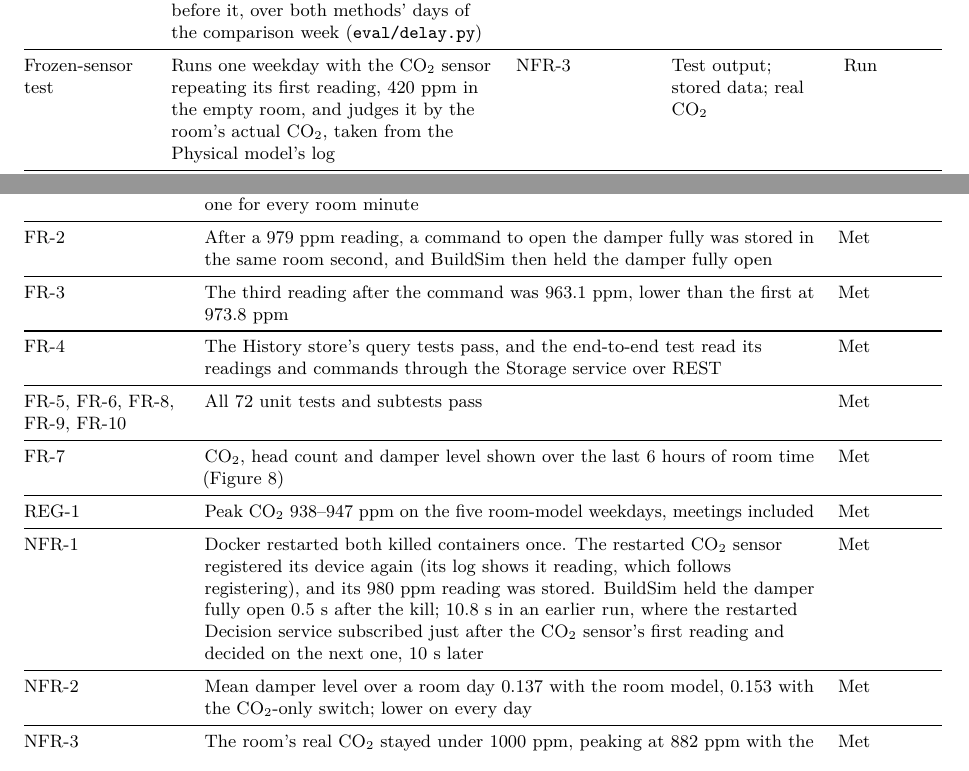
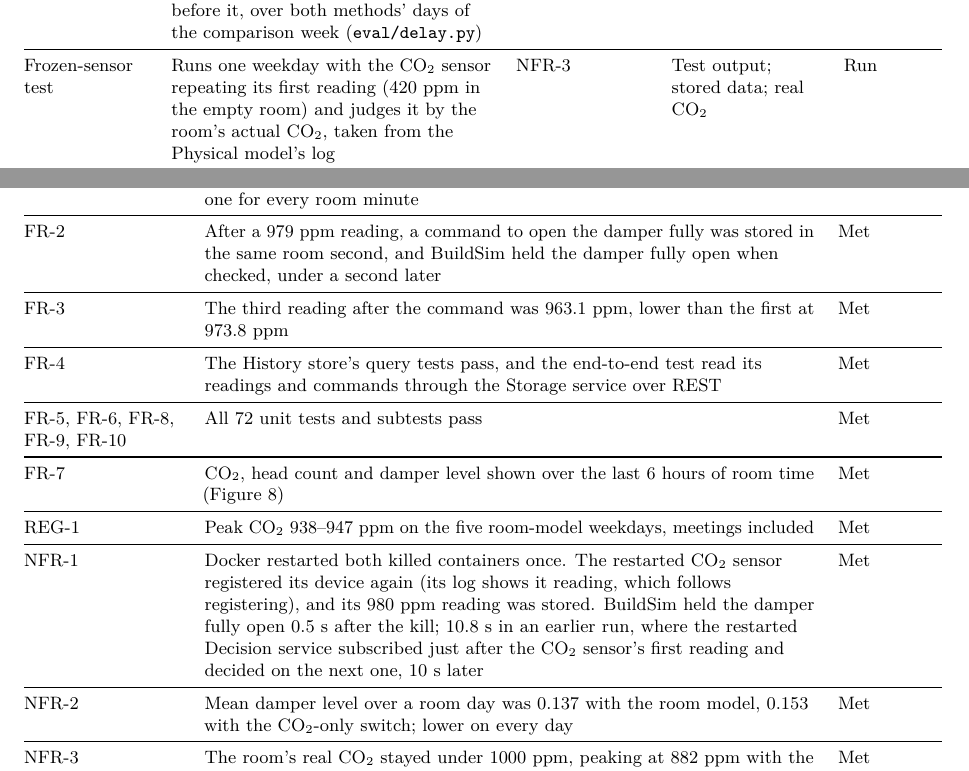
Before and after one commit to OscarEngelmark/smart-ventilation, a LaTeX document (latex/report/report.tex): two parts of pages 20 and 21 of 26, joined at a grey line, cut so that both start at the same text. Compiled offline with pdfLaTeX.

Commit message:
Say when BuildSim held the damper open for FR-2
State the time of the BuildSim check in FR-2's result in Table 11 of
latex/report/report.tex; reword the frozen-sensor and NFR-2 rows.

```diff
--- a/latex/report/report.tex
+++ b/latex/report/report.tex
@@ -1401,7 +1401,7 @@ CO₂ reading before it, over both methods' days of the comparison week
 (\texttt{eval/\allowbreak delay.py}) & \req{NFR-4} & Stored data & Run \\
 \midrule
 Frozen-sensor test & Runs one weekday with the CO₂ sensor repeating its
-first reading, 420~ppm in the empty room, and judges it by the room's
+first reading (420~ppm in the empty room) and judges it by the room's
 actual CO₂, taken from the Physical model's log
 & \req{NFR-3} & Test output; stored data; real CO₂ & Run \\
 \midrule
@@ -1453,8 +1453,8 @@ Table~\ref{tab:requirements}.}\label{tab:results}\\
 after the one before, and 1440 head counts, one for every room minute & Met \\
 \midrule
 \req{FR-2} & After a 979~ppm reading, a command to open the damper fully was
-stored in the same room second, and BuildSim then held the damper fully
-open & Met \\
+stored in the same room second, and BuildSim held the damper fully open
+when checked, under a second later & Met \\
 \midrule
 \req{FR-3} & The third reading after the command was 963.1~ppm, lower than the
 first at 973.8~ppm & Met \\
@@ -1479,7 +1479,7 @@ the damper fully open 0.5~s after the kill; 10.8~s in an earlier run, where the
 Decision service subscribed just after the CO₂ sensor's first reading
 and decided on the next one, 10~s later & Met \\
 \midrule
-\req{NFR-2} & Mean damper level over a room day 0.137 with the room model,
+\req{NFR-2} & Mean damper level over a room day was 0.137 with the room model,
 0.153 with the CO₂-only switch; lower on every day & Met \\
 \midrule
 \req{NFR-3} & The room's real CO₂ stayed under 1000~ppm, peaking at
```
